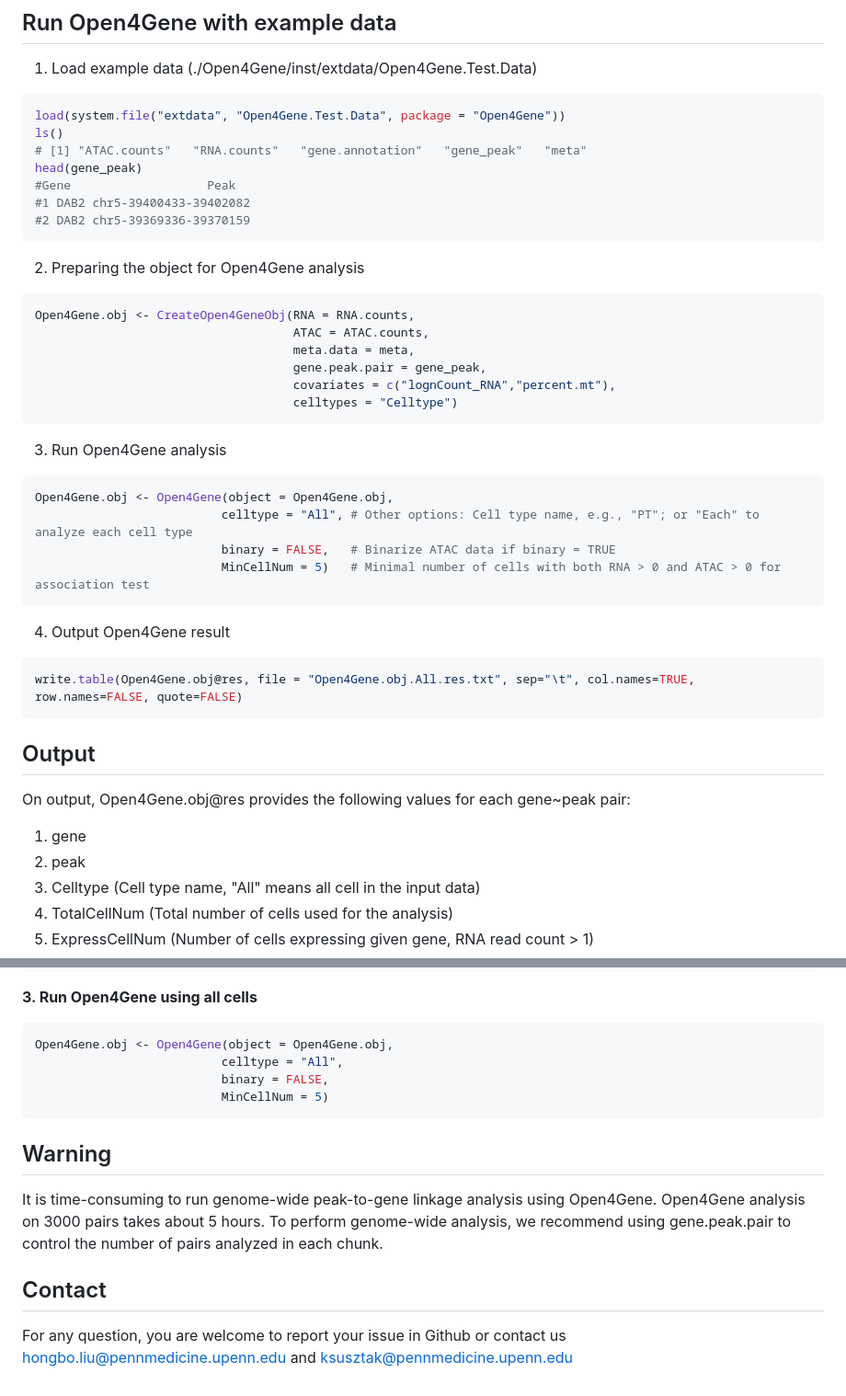
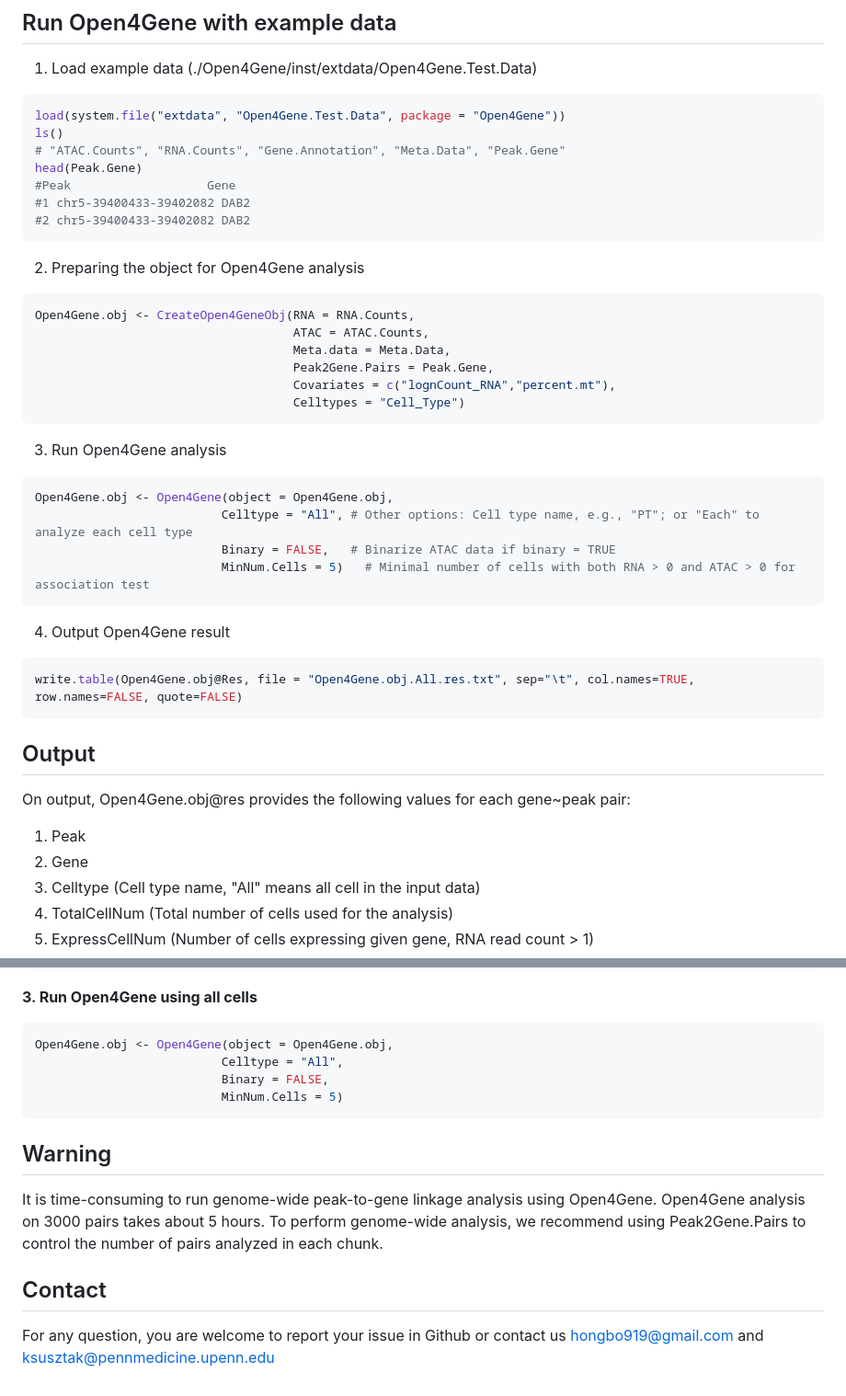
Before and after one commit to hbliu/Open4Gene, a Markdown page: README.md, 2 parts joined by grey strips. Shown: that part at 92% size. Rendered like a GitHub page.

````diff
--- a/README.md
+++ b/README.md
@@ -17,42 +17,41 @@ library(Open4Gene)
 ```r
 load(system.file("extdata", "Open4Gene.Test.Data", package = "Open4Gene"))
 ls()
-# [1] "ATAC.counts"   "RNA.counts"   "gene.annotation"   "gene_peak"   "meta"
-head(gene_peak)
-#Gene                   Peak
-#1 DAB2 chr5-39400433-39402082
-#2 DAB2 chr5-39369336-39370159
+# "ATAC.Counts", "RNA.Counts", "Gene.Annotation", "Meta.Data", "Peak.Gene"
+head(Peak.Gene)
+#Peak                   Gene
+#1 chr5-39400433-39402082 DAB2
+#2 chr5-39400433-39402082 DAB2
 ```
 
 
 2. Preparing the object for Open4Gene analysis
 ```r
-Open4Gene.obj <- CreateOpen4GeneObj(RNA = RNA.counts,
-                                    ATAC = ATAC.counts,
-                                    meta.data = meta,
-                                    gene.peak.pair = gene_peak,
-                                    covariates = c("lognCount_RNA","percent.mt"),
-                                    celltypes = "Celltype")
+Open4Gene.obj <- CreateOpen4GeneObj(RNA = RNA.Counts,
+                                    ATAC = ATAC.Counts,
+                                    Meta.data = Meta.Data,
+                                    Peak2Gene.Pairs = Peak.Gene,
+                                    Covariates = c("lognCount_RNA","percent.mt"),
+                                    Celltypes = "Cell_Type")
 ```
-
 
 3. Run Open4Gene analysis
 ```r
 Open4Gene.obj <- Open4Gene(object = Open4Gene.obj,
-                          celltype = "All", # Other options: Cell type name, e.g., "PT"; or "Each" to analyze each cell type
-                          binary = FALSE,   # Binarize ATAC data if binary = TRUE
-                          MinCellNum = 5)   # Minimal number of cells with both RNA > 0 and ATAC > 0 for association test
+                          Celltype = "All", # Other options: Cell type name, e.g., "PT"; or "Each" to analyze each cell type
+                          Binary = FALSE,   # Binarize ATAC data if binary = TRUE
+                          MinNum.Cells = 5)   # Minimal number of cells with both RNA > 0 and ATAC > 0 for association test
 ```
 
 4. Output Open4Gene result
 ```r
-write.table(Open4Gene.obj@res, file = "Open4Gene.obj.All.res.txt", sep="\t", col.names=TRUE, row.names=FALSE, quote=FALSE)
+write.table(Open4Gene.obj@Res, file = "Open4Gene.obj.All.res.txt", sep="\t", col.names=TRUE, row.names=FALSE, quote=FALSE)
 ```
 
 ## Output
 On output, Open4Gene.obj@res provides the following values for each gene~peak pair:
-1. gene
-2. peak
+1. Peak
+2. Gene
 3. Celltype (Cell type name, "All" means all cell in the input data)
 4. TotalCellNum (Total number of cells used for the analysis)
 5. ExpressCellNum (Number of cells expressing given gene, RNA read count > 1)
@@ -168,17 +171,17 @@ Open4Gene.obj <- Open4Gene(object = Open4Gene.obj,
 
 ```r
 Open4Gene.obj <- Open4Gene(object = Open4Gene.obj,
-                          celltype = "All",
-                          binary = FALSE,
-                          MinCellNum = 5)
+                          Celltype = "All",
+                          Binary = FALSE,
+                          MinNum.Cells = 5)
 ```
 
 
 ## Warning
 It is time-consuming to run genome-wide peak-to-gene linkage analysis using Open4Gene.
 Open4Gene analysis on 3000 pairs takes about 5 hours.
-To perform genome-wide analysis, we recommend using gene.peak.pair to control the number of pairs analyzed in each chunk.
+To perform genome-wide analysis, we recommend using Peak2Gene.Pairs to control the number of pairs analyzed in each chunk.
 
 
 ## Contact
-For any question, you are welcome to report your issue in Github or contact us hongbo.liu@pennmedicine.upenn.edu and ksusztak@pennmedicine.upenn.edu
+For any question, you are welcome to report your issue in Github or contact us hongbo919@gmail.com and ksusztak@pennmedicine.upenn.edu
````
Also changed, not shown: other parts of README.md (+40 -36 lines).
